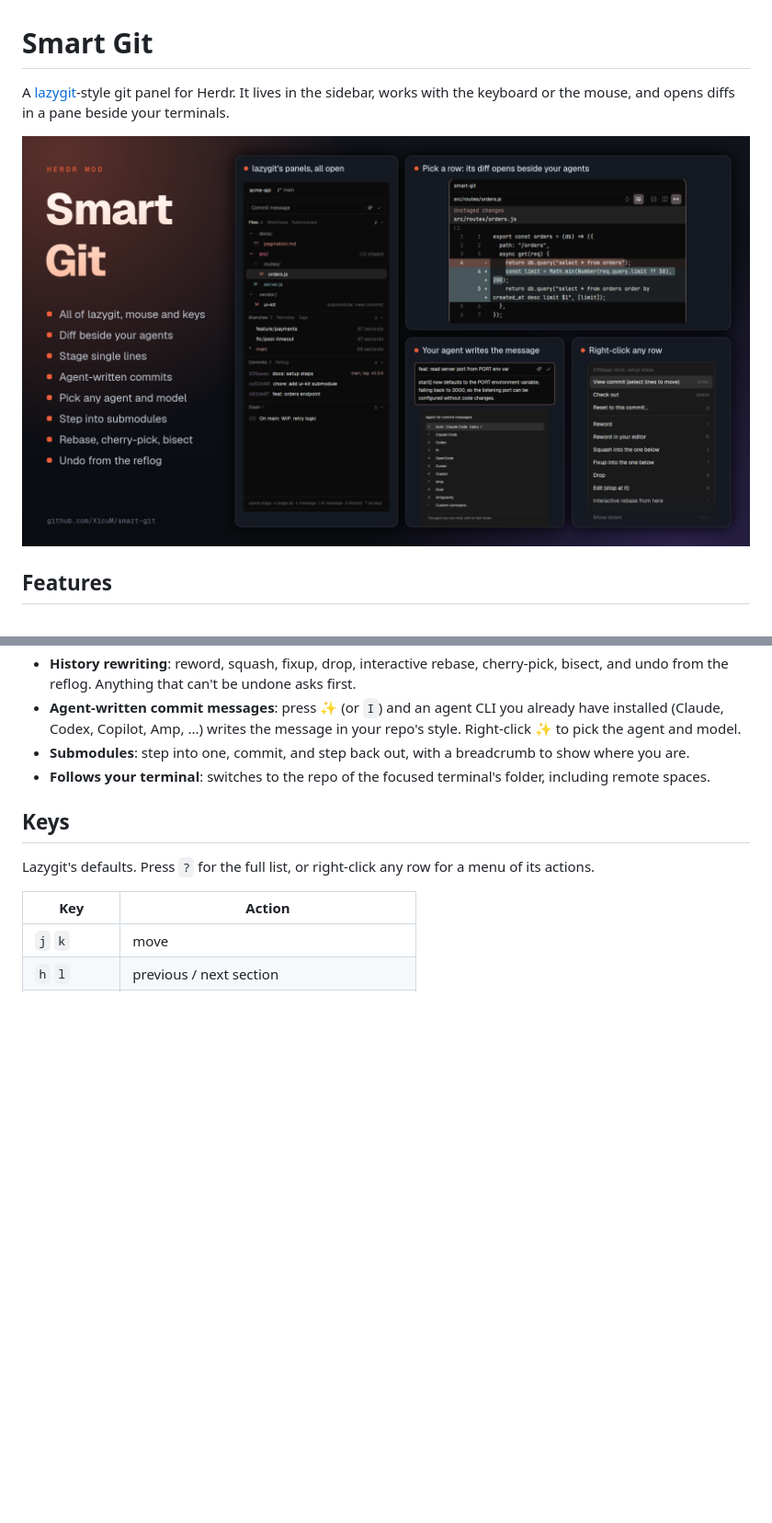
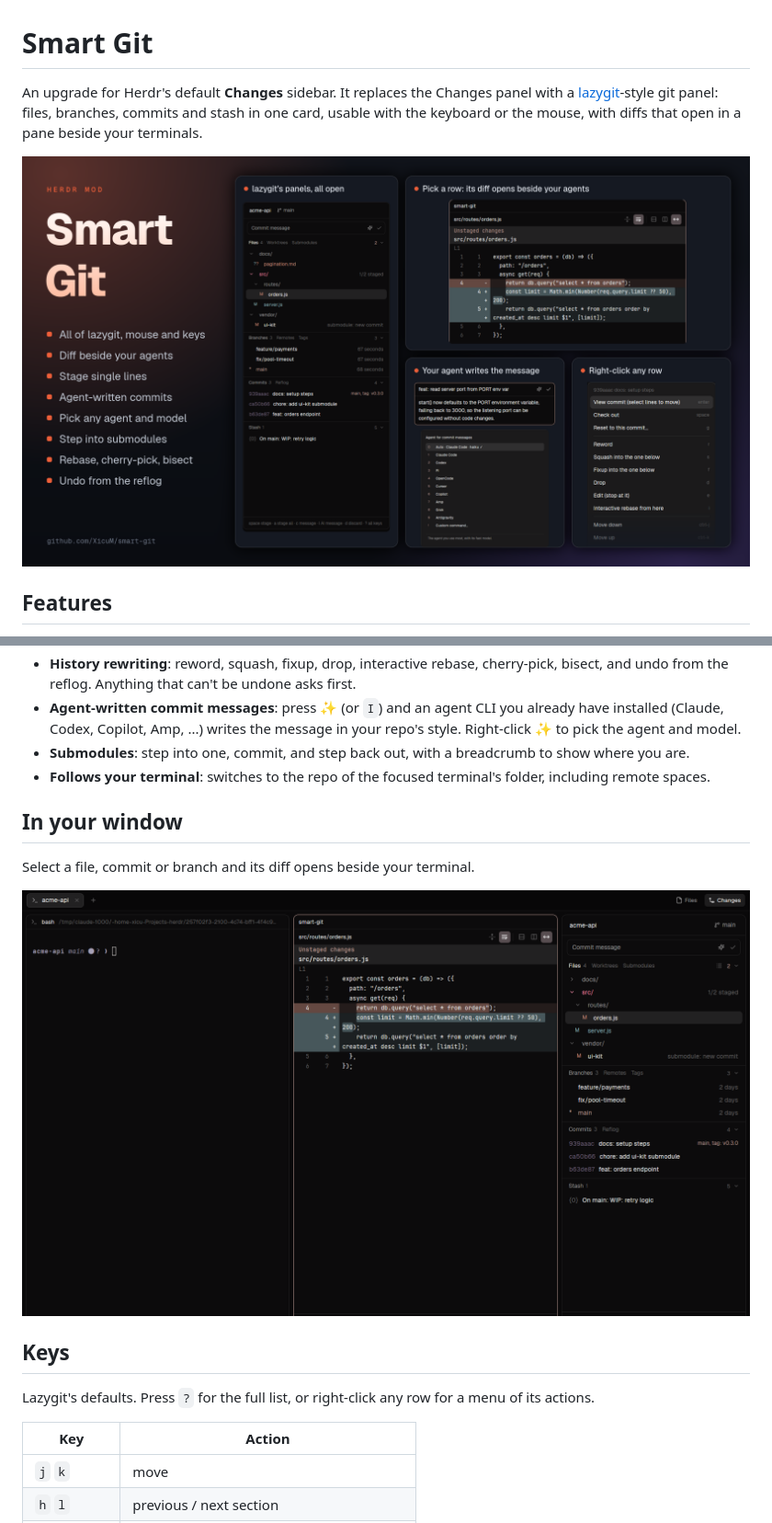
Before and after one commit to XicuM/smart-git, a Markdown page: README.md, 2 parts joined by grey strips. Shown at 92% size. GitHub-like rendering; pictures changed too: preview.png, screenshot.png (added); blank space fills up the shorter version.

```diff
--- a/README.md
+++ b/README.md
@@ -1,6 +1,6 @@
 # Smart Git
 
-A [lazygit](https://github.com/jesseduffield/lazygit)-style git panel for Herdr. It lives in the sidebar, works with the keyboard or the mouse, and opens diffs in a pane beside your terminals.
+An upgrade for Herdr's default **Changes** sidebar. It replaces the Changes panel with a [lazygit](https://github.com/jesseduffield/lazygit)-style git panel: files, branches, commits and stash in one card, usable with the keyboard or the mouse, with diffs that open in a pane beside your terminals.
 
 ![Smart Git](preview.png)
 
@@ -14,6 +14,12 @@ A [lazygit](https://github.com/jesseduffield/lazygit)-style git panel for Herdr.
 - **Agent-written commit messages**: press ✨ (or `I`) and an agent CLI you already have installed (Claude, Codex, Copilot, Amp, ...) writes the message in your repo's style. Right-click ✨ to pick the agent and model.
 - **Submodules**: step into one, commit, and step back out, with a breadcrumb to show where you are.
 - **Follows your terminal**: switches to the repo of the focused terminal's folder, including remote spaces.
+
+## In your window
+
+Select a file, commit or branch and its diff opens beside your terminal.
+
+![Smart Git in Herdr: the diff opens beside your terminal](screenshot.png)
 
 ## Keys
 
```
